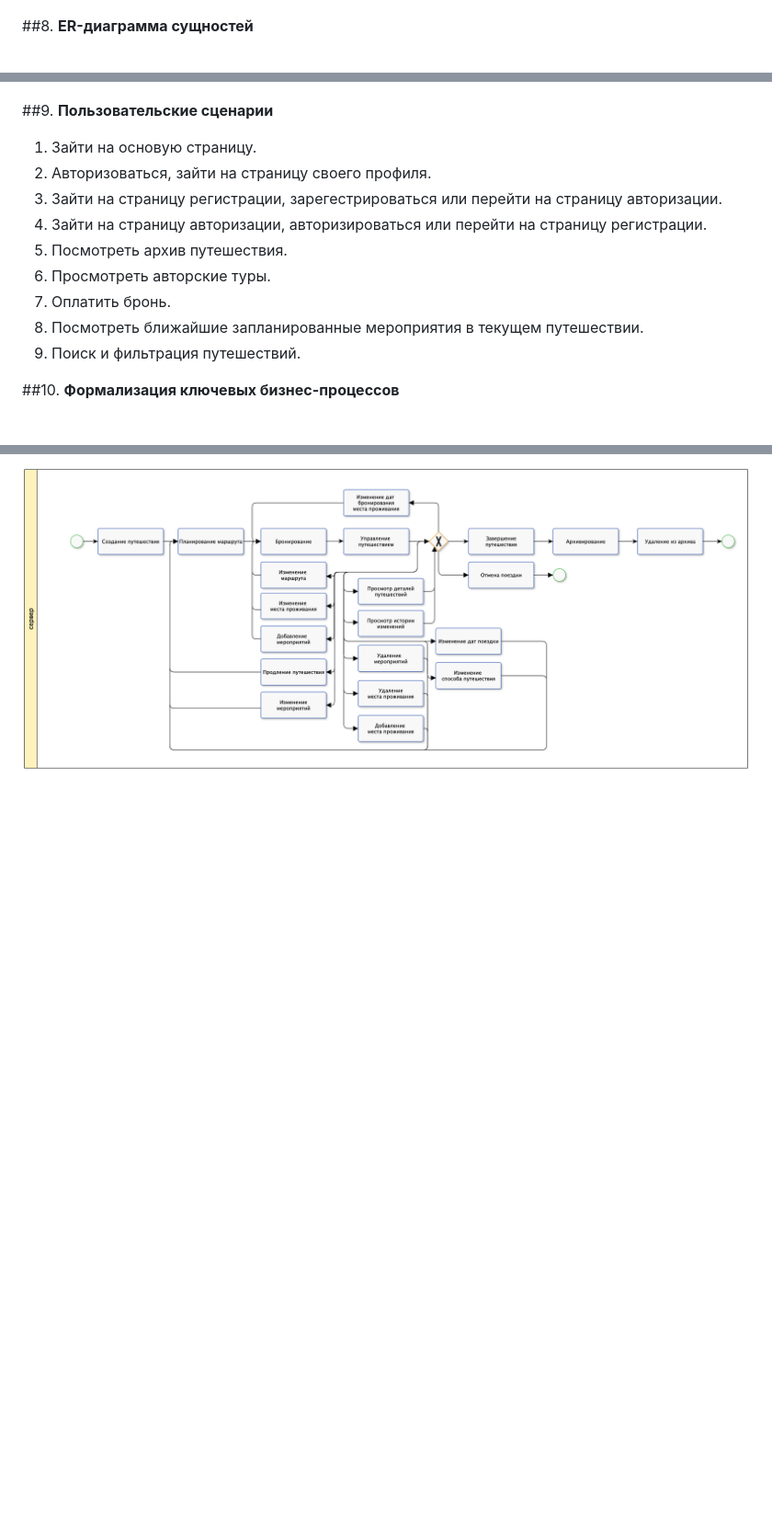
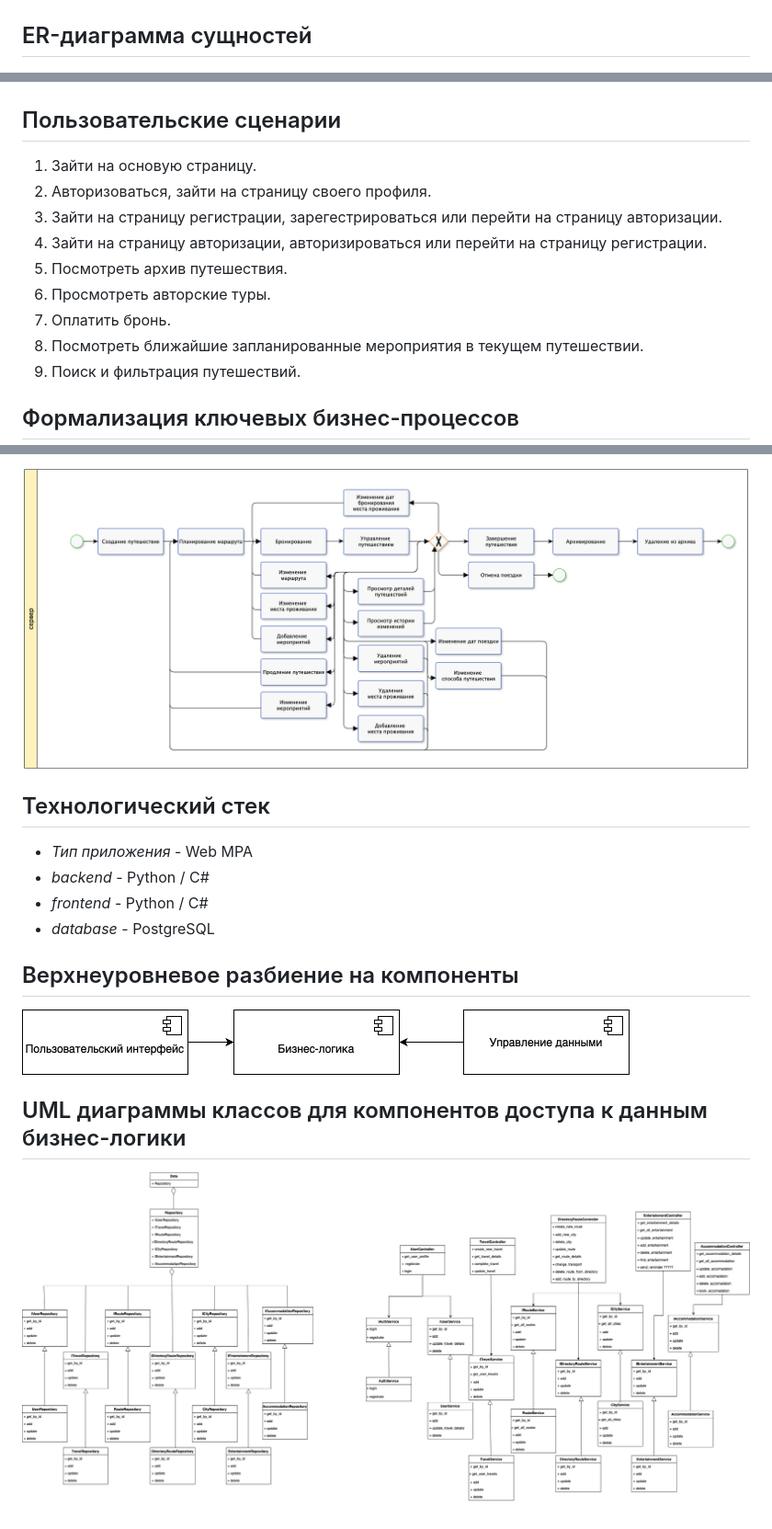
Before and after one commit to proGsa/TravelGuide, a Markdown page: README.md, 3 parts joined by grey strips. Shown: that part at 92% size. GitHub-like rendering; pictures changed too: img/comp.png (added), img/ppo.png (added); blank space fills up the shorter version.

```diff
--- a/README.md
+++ b/README.md
@@ -42,11 +42,11 @@
 
 ![uc](img/use_case.png)
 
-##8. **ER-диаграмма сущностей**
+## ER-диаграмма сущностей
 
 ![er](img/er.png)
 
-##9. **Пользовательские сценарии**
+## Пользовательские сценарии
 
 1. Зайти на основую страницу.
 2. Авторизоваться, зайти на страницу своего профиля.
@@ -58,6 +58,21 @@
 8. Посмотреть ближайшие запланированные мероприятия в текущем путешествии.
 9. Поиск и фильтрация путешествий.
 
-##10. **Формализация ключевых бизнес-процессов**
+## Формализация ключевых бизнес-процессов
 
 ![bpmn](img/bpmn.png)
+
+## Технологический стек
+
+* *Тип приложения* - Web MPA
+* *backend* - Python / C#
+* *frontend* - Python / C#
+* *database* - PostgreSQL
+
+## Верхнеуровневое разбиение на компоненты
+
+![comp](img/comp.png)
+
+## UML диаграммы классов для компонентов доступа к данным бизнес-логики
+
+![uml](img/ppo.png)
```
Also changed, not shown: other parts of README.md (+8 -8 lines).
